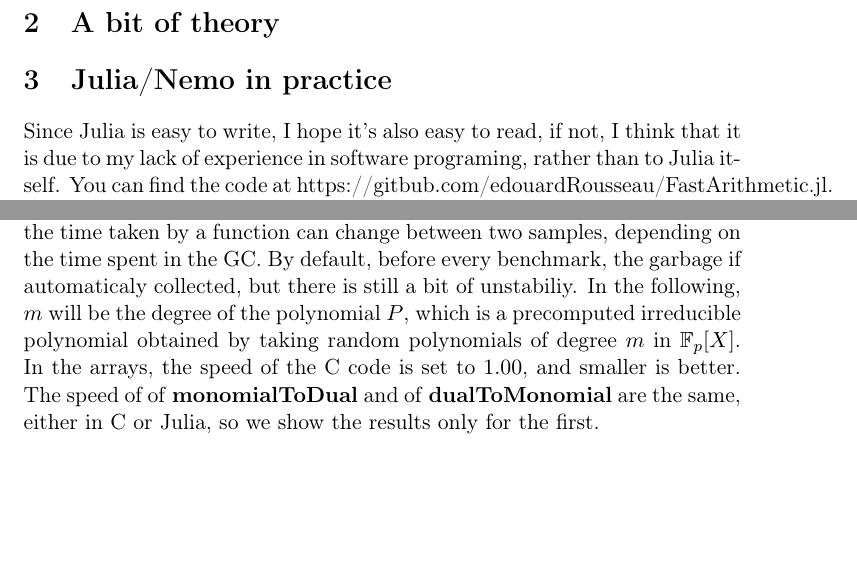
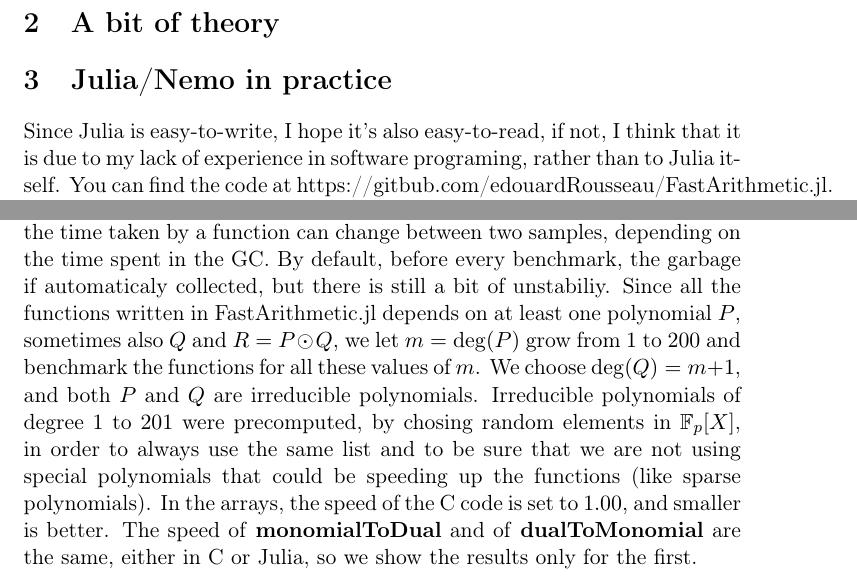
Before and after one commit to artichaut/fastarithmetic, a LaTeX paper (report/report.tex): two parts of pages 3 and 4 of 5 before the commit and two parts of pages 3 and 4 of 6 after it, joined at a grey line, cut so that both start at the same text, the shorter picture padded with empty space. Compiled offline with pdfLaTeX.

Commit message:
wrote a bit in 3.1

```diff
--- a/report/report.tex
+++ b/report/report.tex
@@ -137,9 +139,10 @@ documented.
 \section{A bit of theory}
 
 \section{Julia/Nemo in practice}
-Since Julia is easy to write, I hope it's also
-easy to read, if not, I think that it is due to my lack of experience in
-software programing, rather than to Julia itself. You can find the code at
+Since Julia is easy-to-write, I hope it's also
+easy-to-read, if not, I think that it is due to my lack of experience in
+software programing, rather than to Julia itself. You can find the code
+at
 https://gitbub.com/edouardRousseau/FastArithmetic.jl. What's more, it is really
 easy to install personal packages, you just have to clone my repository
 inside Julia, using
@@ -187,11 +190,16 @@ operations in the GC take a significant time. That's why the time taken by a
 function can change between two samples, depending on the time spent in the GC.
 By default, before every benchmark, the garbage if automaticaly collected, but
 there is still a bit of unstabiliy.
-In the following, $m$
-will be the degree of the polynomial $P$, which is a precomputed irreducible
-polynomial obtained by taking random polynomials of degree $m$ in
-$\mathbb{F}_{p}[X]$. In the arrays, the speed of
-the C code is set to $1.00$, and smaller is better. The speed of of
+Since all the functions written in FastArithmetic.jl depends on at least one
+polynomial $P$, sometimes also $Q$ and $R=P\odot Q$, we let $m=\deg (P)$ grow
+from $1$ to $200$ and benchmark the functions for all these values of $m$. We
+choose $\deg (Q)=m+1$, and both $P$ and $Q$ are irreducible polynomials.
+Irreducible polynomials of degree $1$ to $201$ were precomputed, by chosing
+random elements in $\mathbb{F}_{p}[X]$, in order to
+always use the same list and to be sure that we are not using special
+polynomials that could be speeding up the functions (like sparse
+polynomials). In the arrays, the speed of
+the C code is set to $1.00$, and smaller is better. The speed of
 \textbf{monomialToDual} and of \textbf{dualToMonomial} are the same, either in C
 or Julia, so we show the results only for the first.
 
```
Also changed, not shown: report/report.tex (2 more changed lines).
